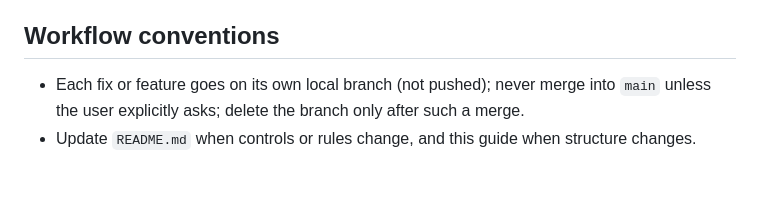
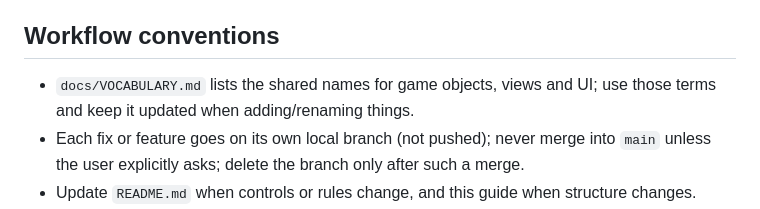
Before and after one commit to daGnutt/ForkliftPussle, a Markdown page: docs/CODE_GUIDE.md, the part around the change. Drawn GitHub-style; blank space fills up the shorter version.

Commit message:
Add vocabulary doc
Co-authored-by: Copilot <223556219+Copilot@users.noreply.github.com>

```diff
--- a/docs/CODE_GUIDE.md
+++ b/docs/CODE_GUIDE.md
@@ -88,6 +88,7 @@ The splash has two submit buttons: `#startBtn` (Start, keeps saved settings; Ent
 - `test/game.test.js` is a sequence of independent blocks (plain `node:assert`). Helpers: `run` (simulate seconds of input), `driveUntil`, `flatWorld` (clears zones and pillars). Any game-logic change needs a scenario here.
 
 ## Workflow conventions
+- `docs/VOCABULARY.md` lists the shared names for game objects, views and UI; use those terms and keep it updated when adding/renaming things.
 - Each fix or feature goes on its own local branch (not pushed); never merge into `main` unless the user explicitly asks; delete the branch only after such a merge.
 - Update `README.md` when controls or rules change, and this guide when structure changes.
 - `docs/presentation.html` (+ `docs/shots/`) is the development-timeline slide deck; `docs/PRESENTATION_GUIDE.md` explains how to regenerate/update it. Update it on merges that add notable features.
```
Also changed, not shown: docs/VOCABULARY.md (added, +139 -0 lines).
